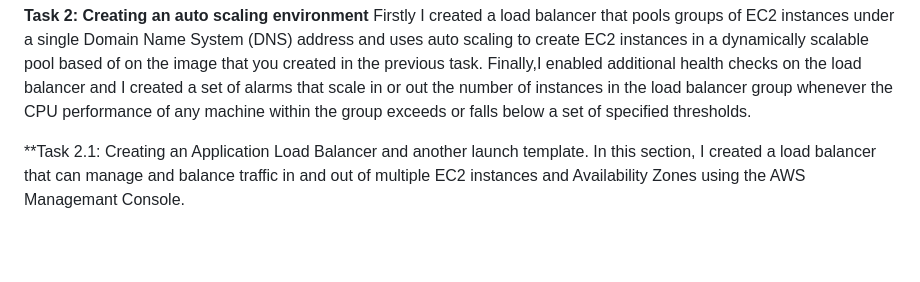
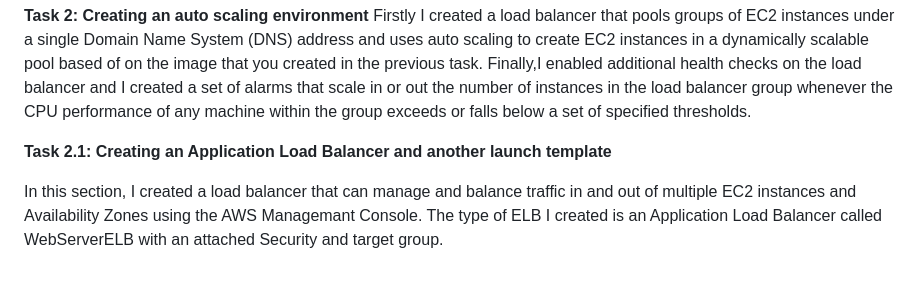
Before and after one commit to Zwi2801/AWS-restart, a Markdown page: LABS/Compute services/Lab 175-Using Autoscaling in AWS (Linux).md, the part around the change. Rendered like a GitHub page; blank space fills up the shorter version.

```diff
--- a/LABS/Compute services/Lab 175-Using Autoscaling in AWS (Linux).md
+++ b/LABS/Compute services/Lab 175-Using Autoscaling in AWS (Linux).md
@@ -35,5 +35,6 @@ In this task, the main outcome was to use the AWS CLI to create a new instance t
 **Task 2: Creating an auto scaling environment**
 Firstly I created a load balancer that pools groups of EC2 instances under a single Domain Name System (DNS) address and uses auto scaling to create EC2 instances in a dynamically scalable pool based of on the image that you created in the previous task. Finally,I enabled additional health checks on the load balancer and I created a set of alarms that scale in or out the number of instances in the load balancer group whenever the CPU performance of any machine within the group exceeds or falls below a set of specified thresholds.
 
-**Task 2.1: Creating an Application Load Balancer and another launch template.
-In this section, I created a load balancer that can manage and balance traffic in and out of multiple EC2 instances and Availability Zones using the AWS Managemant Console.
+**Task 2.1: Creating an Application Load Balancer and another launch template**
+
+In this section, I created a load balancer that can manage and balance traffic in and out of multiple EC2 instances and Availability Zones using the AWS Managemant Console. The type of ELB I created is an Application Load Balancer called WebServerELB with an attached Security and target group.
```
